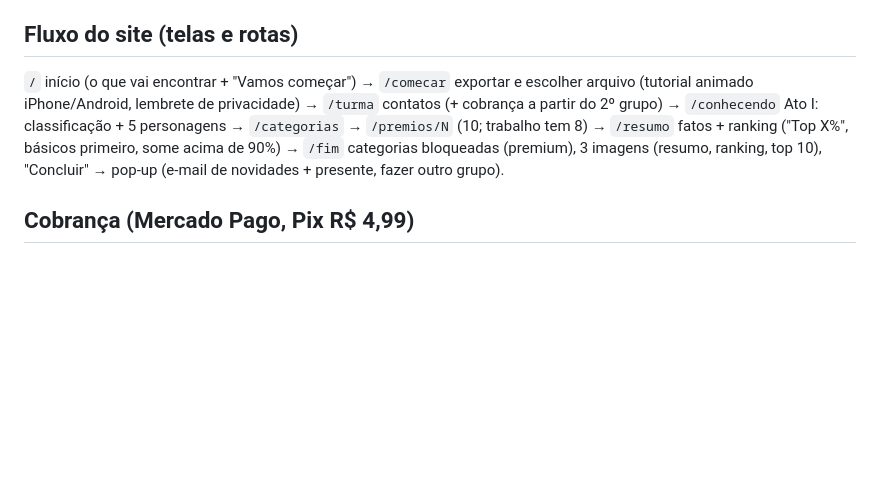
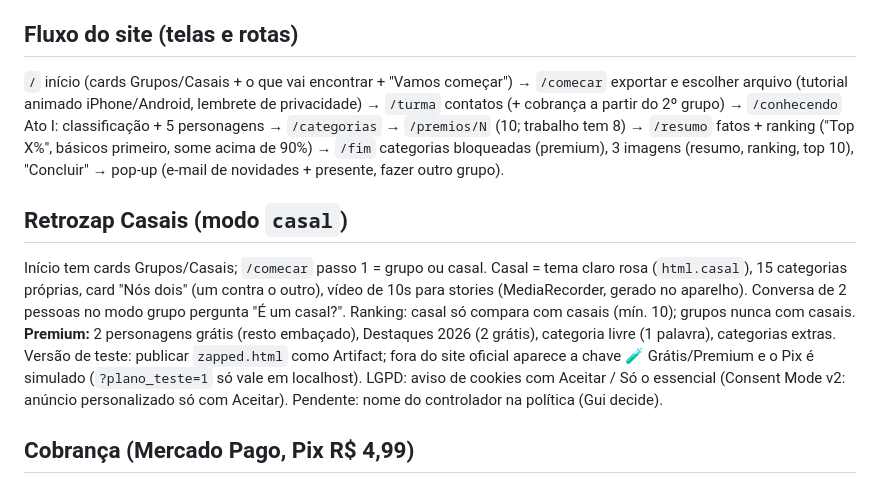
Before and after one commit to gtorniero/retrozap, a Markdown page: CLAUDE.md, the part around the change. Drawn GitHub-style; blank space fills up the shorter version.

Commit message:
CLAUDE.md: Casais, Premium 2026, versão de teste e LGPD
Co-Authored-By: Claude Opus 5.5 <noreply@anthropic.com>
Claude-Session: https://claude.ai/code/session_016ETxpAowjMhp3YYppvbERt

```diff
--- a/CLAUDE.md
+++ b/CLAUDE.md
@@ -33,7 +33,12 @@ cd .. && git add -A && git commit && git push origin main         # Cloudflare p
 Workers Builds (Cloudflare) roda `npx wrangler deploy` a cada push na `main` do `gtorniero/retrozap`. Worker: **retrozap-v2** (domínio retrozap.com.br; www redireciona por Redirect Rule). D1: banco `retrozap` (tabelas `grupos`, `ideias`, `compras`, `envios`).
 
 ## Fluxo do site (telas e rotas)
-`/` início (o que vai encontrar + "Vamos começar") → `/comecar` exportar e escolher arquivo (tutorial animado iPhone/Android, lembrete de privacidade) → `/turma` contatos (+ cobrança a partir do 2º grupo) → `/conhecendo` Ato I: classificação + 5 personagens → `/categorias` → `/premios/N` (10; trabalho tem 8) → `/resumo` fatos + ranking ("Top X%", básicos primeiro, some acima de 90%) → `/fim` categorias bloqueadas (premium), 3 imagens (resumo, ranking, top 10), "Concluir" → pop-up (e-mail de novidades + presente, fazer outro grupo).
+`/` início (cards Grupos/Casais + o que vai encontrar + "Vamos começar") → `/comecar` exportar e escolher arquivo (tutorial animado iPhone/Android, lembrete de privacidade) → `/turma` contatos (+ cobrança a partir do 2º grupo) → `/conhecendo` Ato I: classificação + 5 personagens → `/categorias` → `/premios/N` (10; trabalho tem 8) → `/resumo` fatos + ranking ("Top X%", básicos primeiro, some acima de 90%) → `/fim` categorias bloqueadas (premium), 3 imagens (resumo, ranking, top 10), "Concluir" → pop-up (e-mail de novidades + presente, fazer outro grupo).
+
+## Retrozap Casais (modo `casal`)
+Início tem cards Grupos/Casais; `/comecar` passo 1 = grupo ou casal. Casal = tema claro rosa (`html.casal`), 15 categorias próprias, card "Nós dois" (um contra o outro), vídeo de 10s para stories (MediaRecorder, gerado no aparelho). Conversa de 2 pessoas no modo grupo pergunta "É um casal?". Ranking: casal só compara com casais (mín. 10); grupos nunca com casais.
+**Premium:** 2 personagens grátis (resto embaçado), Destaques 2026 (2 grátis), categoria livre (1 palavra), categorias extras. Versão de teste: publicar `zapped.html` como Artifact; fora do site oficial aparece a chave 🧪 Grátis/Premium e o Pix é simulado (`?plano_teste=1` só vale em localhost).
+LGPD: aviso de cookies com Aceitar / Só o essencial (Consent Mode v2: anúncio personalizado só com Aceitar). Pendente: nome do controlador na política (Gui decide).
 
 ## Cobrança (Mercado Pago, Pix R$ 4,99)
 1º grupo grátis; depois paywall. Premium = grupos ilimitados + categorias extras. Código `RZ-XXXX-XXXX` salvo no navegador (`localStorage rz_acesso`); recuperar com código **ou e-mail do Pix**. `?zerar=1` limpa o navegador para testar; `?teste_cobranca=1` só vale com `COBRANCA=teste`. Envio de e-mail (Resend) está pronto mas **desligado** (sem `RESEND_KEY`) — Gui decidiu não usar.
```
